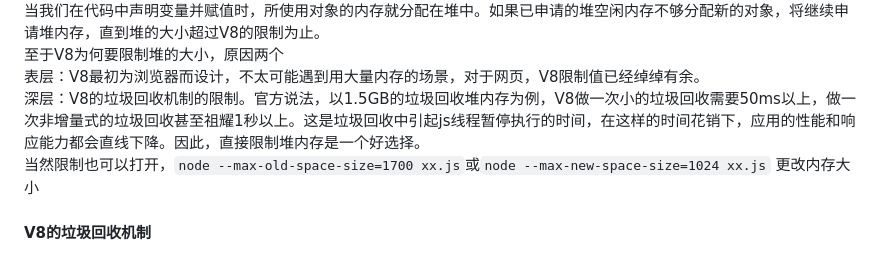
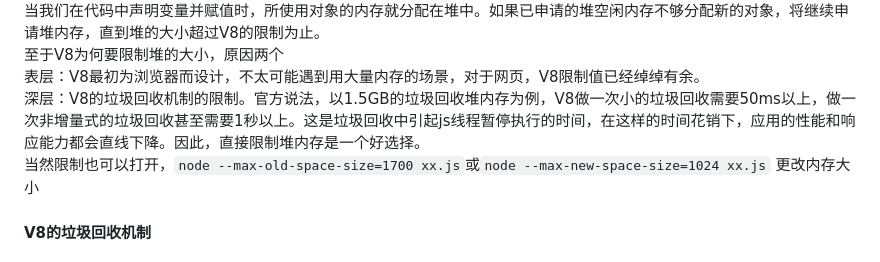
Before and after one commit to mrchuanxu/RegularNotes, a Markdown page: NodeNotes/Nodejs_Memory_control.md, the part around the change. GitHub-like rendering.

```diff
--- a/NodeNotes/Nodejs_Memory_control.md
+++ b/NodeNotes/Nodejs_Memory_control.md
@@ -24,6 +24,6 @@ memoryUsage()返回3个属性，heapTotal和heapUsed是V8的堆内存使用情
 当我们在代码中声明变量并赋值时，所使用对象的内存就分配在堆中。如果已申请的堆空闲内存不够分配新的对象，将继续申请堆内存，直到堆的大小超过V8的限制为止。<br>
 至于V8为何要限制堆的大小，原因两个<br>
 表层：V8最初为浏览器而设计，不太可能遇到用大量内存的场景，对于网页，V8限制值已经绰绰有余。<br>
-深层：V8的垃圾回收机制的限制。官方说法，以1.5GB的垃圾回收堆内存为例，V8做一次小的垃圾回收需要50ms以上，做一次非增量式的垃圾回收甚至祖耀1秒以上。这是垃圾回收中引起js线程暂停执行的时间，在这样的时间花销下，应用的性能和响应能力都会直线下降。因此，直接限制堆内存是一个好选择。<br>
+深层：V8的垃圾回收机制的限制。官方说法，以1.5GB的垃圾回收堆内存为例，V8做一次小的垃圾回收需要50ms以上，做一次非增量式的垃圾回收甚至需要1秒以上。这是垃圾回收中引起js线程暂停执行的时间，在这样的时间花销下，应用的性能和响应能力都会直线下降。因此，直接限制堆内存是一个好选择。<br>
 当然限制也可以打开，`node --max-old-space-size=1700 xx.js`或`node --max-new-space-size=1024 xx.js` 更改内存大小<br>
 #### V8的垃圾回收机制
```
Also changed, not shown: CppNotes/Cpp_OOP.md (+38 -1 lines), CppNotes/img/Query_Base_Map.png (added), 1 other file.
